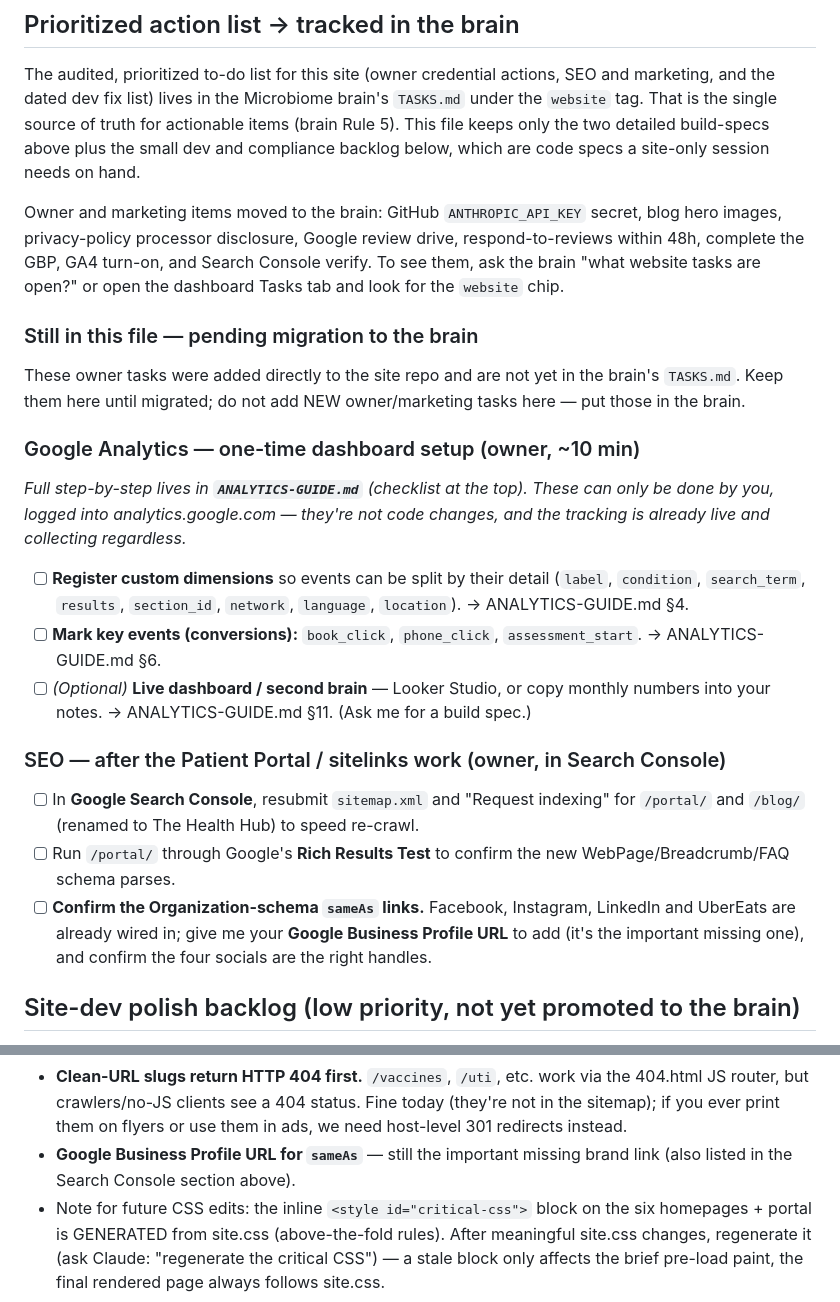
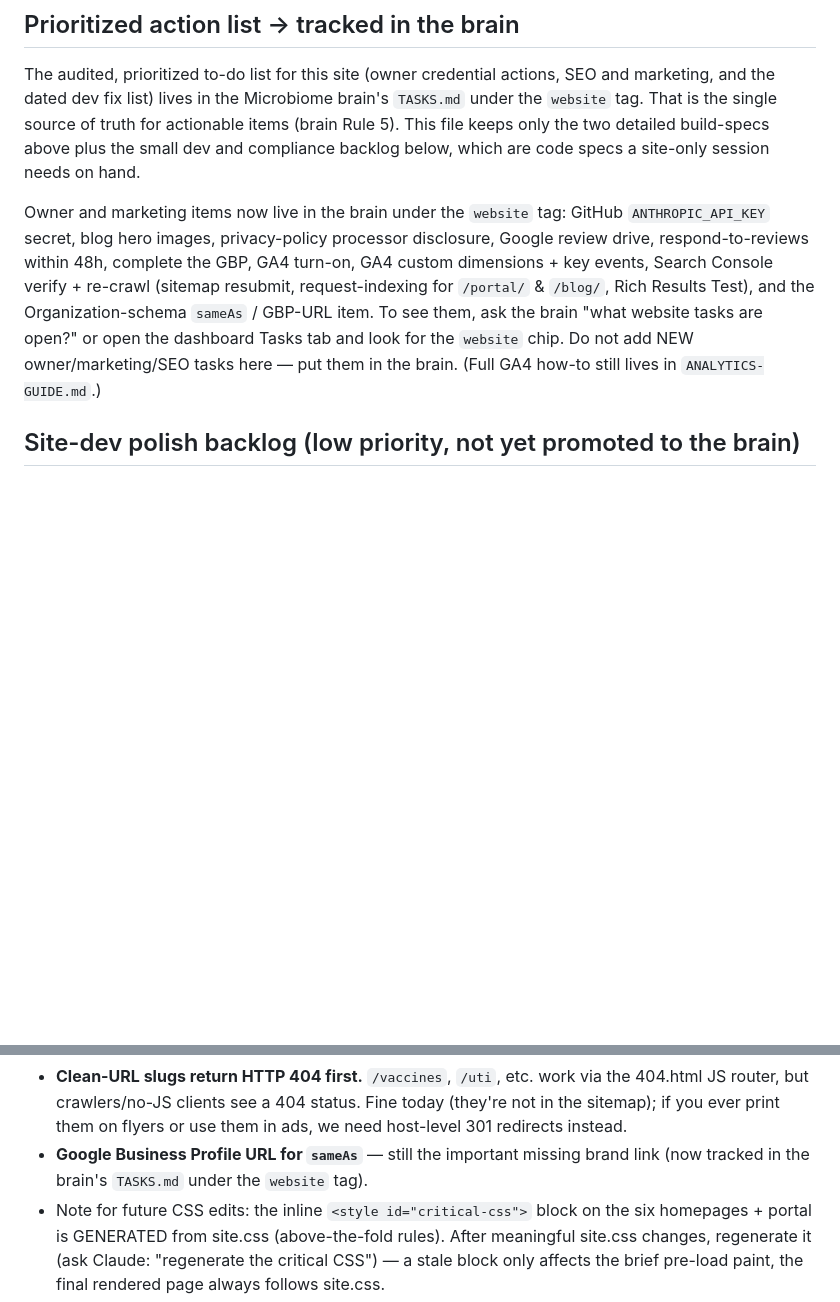
Before and after one commit to lossssso/stclairdrugmart, a Markdown page: TODO.md, 2 parts joined by grey strips. Rendered like a GitHub page; blank space fills up the shorter version.

Commit message:
TODO: remove GA/SEO owner sections now migrated to the brain
The GA4 custom-dimensions/key-events and Search Console re-crawl + Org-schema
sameAs items now live in the Microbiome brain's TASKS.md under the website tag.
Updated the pointer paragraph and fixed the now-dangling cross-ref in the
deferred-perf section. Build-specs, dev backlog, perf, and compliance sections
are unchanged.

Co-Authored-By: Claude <noreply@anthropic.com>

```diff
--- a/TODO.md
+++ b/TODO.md
@@ -77,37 +77,13 @@ marketing, and the dated dev fix list) lives in the Microbiome brain's `TASKS.md
 file keeps only the two detailed build-specs above plus the small dev and compliance backlog
 below, which are code specs a site-only session needs on hand.
 
-Owner and marketing items moved to the brain: GitHub `ANTHROPIC_API_KEY` secret, blog hero
-images, privacy-policy processor disclosure, Google review drive, respond-to-reviews within
-48h, complete the GBP, GA4 turn-on, and Search Console verify. To see them, ask the brain
-"what website tasks are open?" or open the dashboard Tasks tab and look for the `website` chip.
-
-### Still in this file — pending migration to the brain
-
-These owner tasks were added directly to the site repo and are not yet in the brain's `TASKS.md`.
-Keep them here until migrated; do not add NEW owner/marketing tasks here — put those in the brain.
-
-### Google Analytics — one-time dashboard setup (owner, ~10 min)
-_Full step-by-step lives in **`ANALYTICS-GUIDE.md`** (checklist at the top). These can
-only be done by you, logged into analytics.google.com — they're not code changes, and
-the tracking is already live and collecting regardless._
-- [ ] **Register custom dimensions** so events can be split by their detail
-  (`label`, `condition`, `search_term`, `results`, `section_id`, `network`,
-  `language`, `location`). → ANALYTICS-GUIDE.md §4.
-- [ ] **Mark key events (conversions):** `book_click`, `phone_click`,
-  `assessment_start`. → ANALYTICS-GUIDE.md §6.
-- [ ] *(Optional)* **Live dashboard / second brain** — Looker Studio, or copy monthly
-  numbers into your notes. → ANALYTICS-GUIDE.md §11. (Ask me for a build spec.)
-
-### SEO — after the Patient Portal / sitelinks work (owner, in Search Console)
-- [ ] In **Google Search Console**, resubmit `sitemap.xml` and "Request indexing" for
-  `/portal/` and `/blog/` (renamed to The Health Hub) to speed re-crawl.
-- [ ] Run `/portal/` through Google's **Rich Results Test** to confirm the new
-  WebPage/Breadcrumb/FAQ schema parses.
-- [ ] **Confirm the Organization-schema `sameAs` links.** Facebook, Instagram,
-  LinkedIn and UberEats are already wired in; give me your **Google Business Profile
-  URL** to add (it's the important missing one), and confirm the four socials are the
-  right handles.
+Owner and marketing items now live in the brain under the `website` tag: GitHub `ANTHROPIC_API_KEY`
+secret, blog hero images, privacy-policy processor disclosure, Google review drive, respond-to-reviews
+within 48h, complete the GBP, GA4 turn-on, GA4 custom dimensions + key events, Search Console verify +
+re-crawl (sitemap resubmit, request-indexing for `/portal/` & `/blog/`, Rich Results Test), and the
+Organization-schema `sameAs` / GBP-URL item. To see them, ask the brain "what website tasks are open?"
+or open the dashboard Tasks tab and look for the `website` chip. Do not add NEW owner/marketing/SEO tasks
+here — put them in the brain. (Full GA4 how-to still lives in `ANALYTICS-GUIDE.md`.)
 
 ## Site-dev polish backlog (low priority, not yet promoted to the brain)
 
@@ -138,7 +114,7 @@ post.css / fonts.css); and the seven storefront/gallery photos have 480px
   today (they're not in the sitemap); if you ever print them on flyers or use
   them in ads, we need host-level 301 redirects instead.
 - **Google Business Profile URL for `sameAs`** — still the important missing
-  brand link (also listed in the Search Console section above).
+  brand link (now tracked in the brain's `TASKS.md` under the `website` tag).
 - Note for future CSS edits: the inline `<style id="critical-css">` block on
   the six homepages + portal is GENERATED from site.css (above-the-fold rules).
   After meaningful site.css changes, regenerate it (ask Claude: "regenerate the
```
